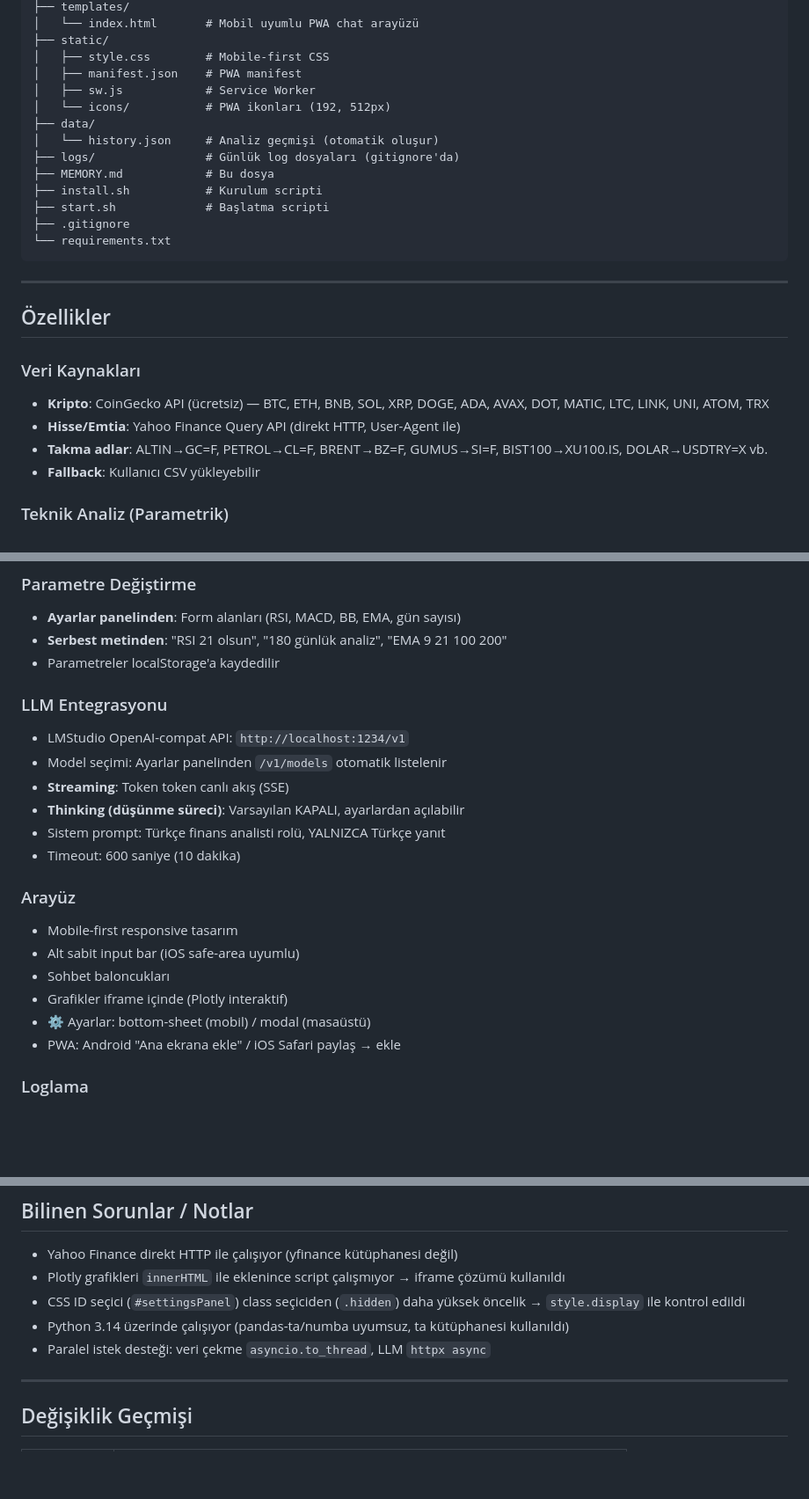
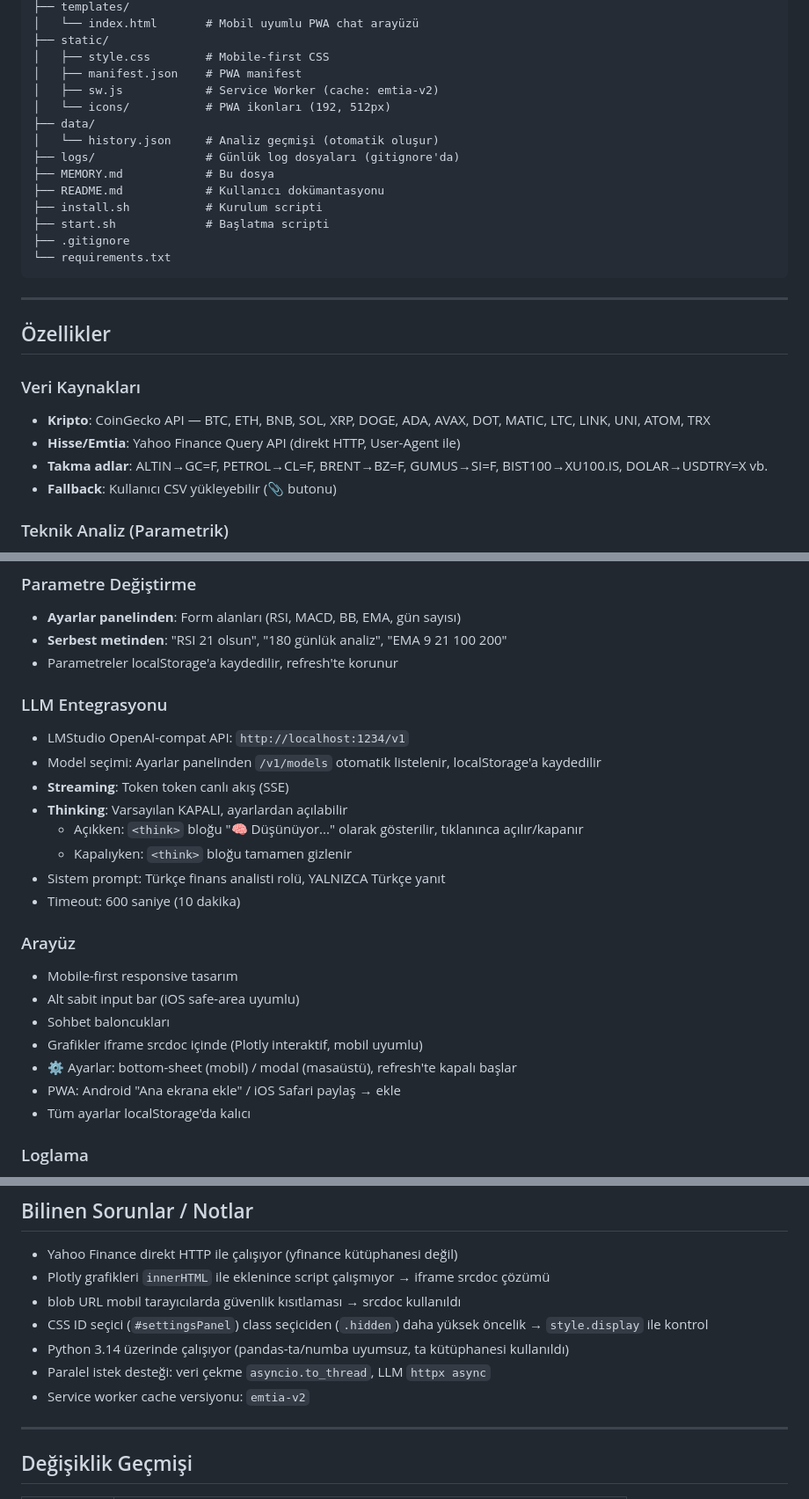
Before and after one commit to engintalay/EmtiaAnaliz, a Markdown page: MEMORY.md, 3 parts joined by grey strips. Shown at 88% size. Rendered like a GitHub page; blank space fills up the shorter version.

Commit message:
docs: MEMORY.md güncellendi, README.md eklendi

```diff
--- a/MEMORY.md
+++ b/MEMORY.md
@@ -61,12 +61,13 @@ EmtiaAnaliz/
 ├── static/
 │   ├── style.css        # Mobile-first CSS
 │   ├── manifest.json    # PWA manifest
-│   ├── sw.js            # Service Worker
+│   ├── sw.js            # Service Worker (cache: emtia-v2)
 │   └── icons/           # PWA ikonları (192, 512px)
 ├── data/
 │   └── history.json     # Analiz geçmişi (otomatik oluşur)
 ├── logs/                # Günlük log dosyaları (gitignore'da)
 ├── MEMORY.md            # Bu dosya
+├── README.md            # Kullanıcı dokümantasyonu
 ├── install.sh           # Kurulum scripti
 ├── start.sh             # Başlatma scripti
 ├── .gitignore
@@ -78,10 +79,10 @@ EmtiaAnaliz/
 ## Özellikler
 
 ### Veri Kaynakları
-- **Kripto**: CoinGecko API (ücretsiz) — BTC, ETH, BNB, SOL, XRP, DOGE, ADA, AVAX, DOT, MATIC, LTC, LINK, UNI, ATOM, TRX
+- **Kripto**: CoinGecko API — BTC, ETH, BNB, SOL, XRP, DOGE, ADA, AVAX, DOT, MATIC, LTC, LINK, UNI, ATOM, TRX
 - **Hisse/Emtia**: Yahoo Finance Query API (direkt HTTP, User-Agent ile)
 - **Takma adlar**: ALTIN→GC=F, PETROL→CL=F, BRENT→BZ=F, GUMUS→SI=F, BIST100→XU100.IS, DOLAR→USDTRY=X vb.
-- **Fallback**: Kullanıcı CSV yükleyebilir
+- **Fallback**: Kullanıcı CSV yükleyebilir (📎 butonu)
 
 ### Teknik Analiz (Parametrik)
 - RSI (varsayılan: 14)
@@ -95,13 +96,15 @@ EmtiaAnaliz/
 ### Parametre Değiştirme
 - **Ayarlar panelinden**: Form alanları (RSI, MACD, BB, EMA, gün sayısı)
 - **Serbest metinden**: "RSI 21 olsun", "180 günlük analiz", "EMA 9 21 100 200"
-- Parametreler localStorage'a kaydedilir
+- Parametreler localStorage'a kaydedilir, refresh'te korunur
 
 ### LLM Entegrasyonu
 - LMStudio OpenAI-compat API: `http://localhost:1234/v1`
-- Model seçimi: Ayarlar panelinden `/v1/models` otomatik listelenir
+- Model seçimi: Ayarlar panelinden `/v1/models` otomatik listelenir, localStorage'a kaydedilir
 - **Streaming**: Token token canlı akış (SSE)
-- **Thinking (düşünme süreci)**: Varsayılan KAPALI, ayarlardan açılabilir
+- **Thinking**: Varsayılan KAPALI, ayarlardan açılabilir
+  - Açıkken: `<think>` bloğu "🧠 Düşünüyor..." olarak gösterilir, tıklanınca açılır/kapanır
+  - Kapalıyken: `<think>` bloğu tamamen gizlenir
 - Sistem prompt: Türkçe finans analisti rolü, YALNIZCA Türkçe yanıt
 - Timeout: 600 saniye (10 dakika)
 
@@ -109,9 +112,10 @@ EmtiaAnaliz/
 - Mobile-first responsive tasarım
 - Alt sabit input bar (iOS safe-area uyumlu)
 - Sohbet baloncukları
-- Grafikler iframe içinde (Plotly interaktif)
-- ⚙️ Ayarlar: bottom-sheet (mobil) / modal (masaüstü)
+- Grafikler iframe srcdoc içinde (Plotly interaktif, mobil uyumlu)
+- ⚙️ Ayarlar: bottom-sheet (mobil) / modal (masaüstü), refresh'te kapalı başlar
 - PWA: Android "Ana ekrana ekle" / iOS Safari paylaş → ekle
+- Tüm ayarlar localStorage'da kalıcı
 
 ### Loglama
 - Dosya: `logs/YYYY-MM-DD.log` (günlük)
@@ -146,10 +150,12 @@ Telefon erişimi: `http://BILGISAYAR_IP:8000` (aynı ağda)
 
 ## Bilinen Sorunlar / Notlar
 - Yahoo Finance direkt HTTP ile çalışıyor (yfinance kütüphanesi değil)
-- Plotly grafikleri `innerHTML` ile eklenince script çalışmıyor → iframe çözümü kullanıldı
-- CSS ID seçici (`#settingsPanel`) class seçiciden (`.hidden`) daha yüksek öncelik → `style.display` ile kontrol edildi
+- Plotly grafikleri `innerHTML` ile eklenince script çalışmıyor → iframe srcdoc çözümü
+- blob URL mobil tarayıcılarda güvenlik kısıtlaması → srcdoc kullanıldı
+- CSS ID seçici (`#settingsPanel`) class seçiciden (`.hidden`) daha yüksek öncelik → `style.display` ile kontrol
 - Python 3.14 üzerinde çalışıyor (pandas-ta/numba uyumsuz, ta kütüphanesi kullanıldı)
 - Paralel istek desteği: veri çekme `asyncio.to_thread`, LLM `httpx async`
+- Service worker cache versiyonu: `emtia-v2`
 
 ---
 
```
Also changed, not shown: other parts of MEMORY.md (+6 -2 lines), README.md (added, +148 -0 lines).
